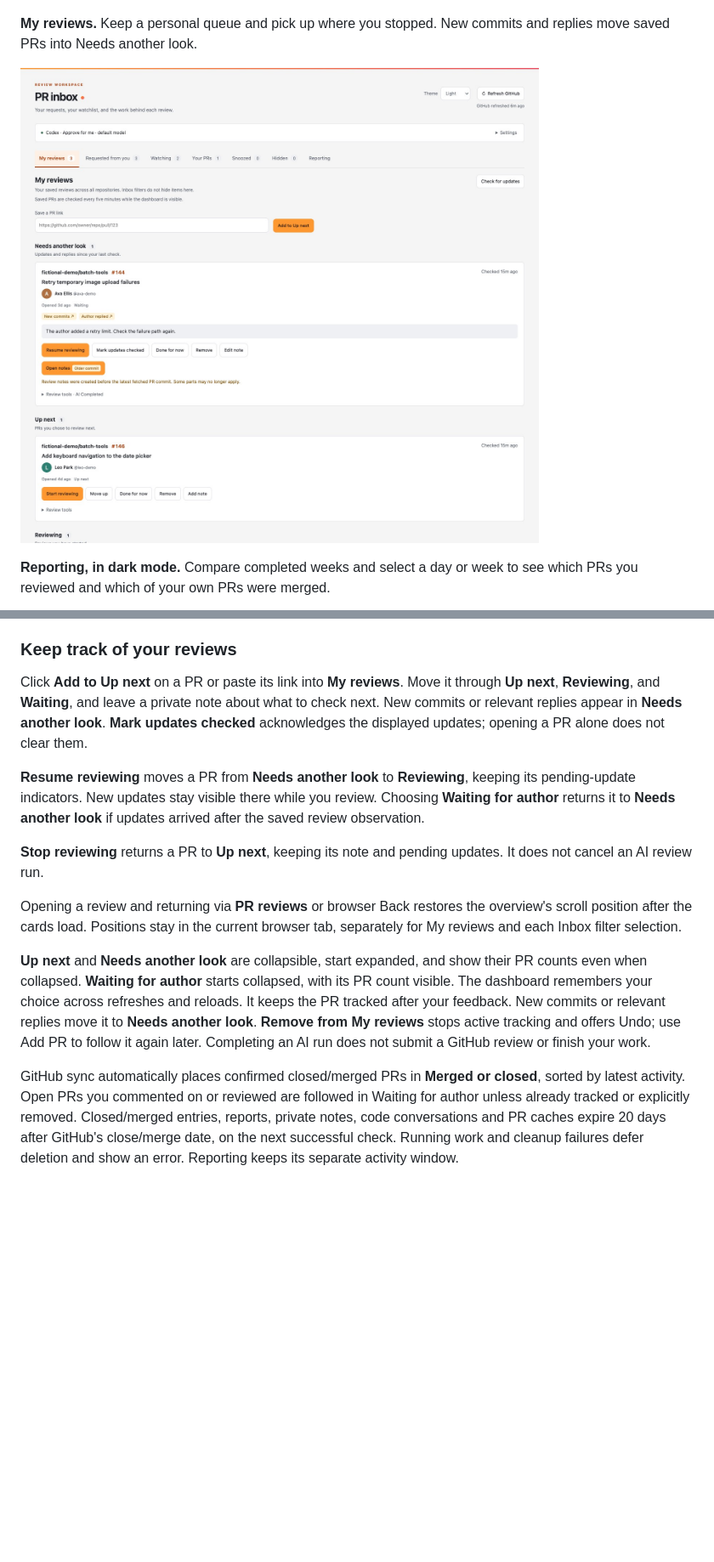
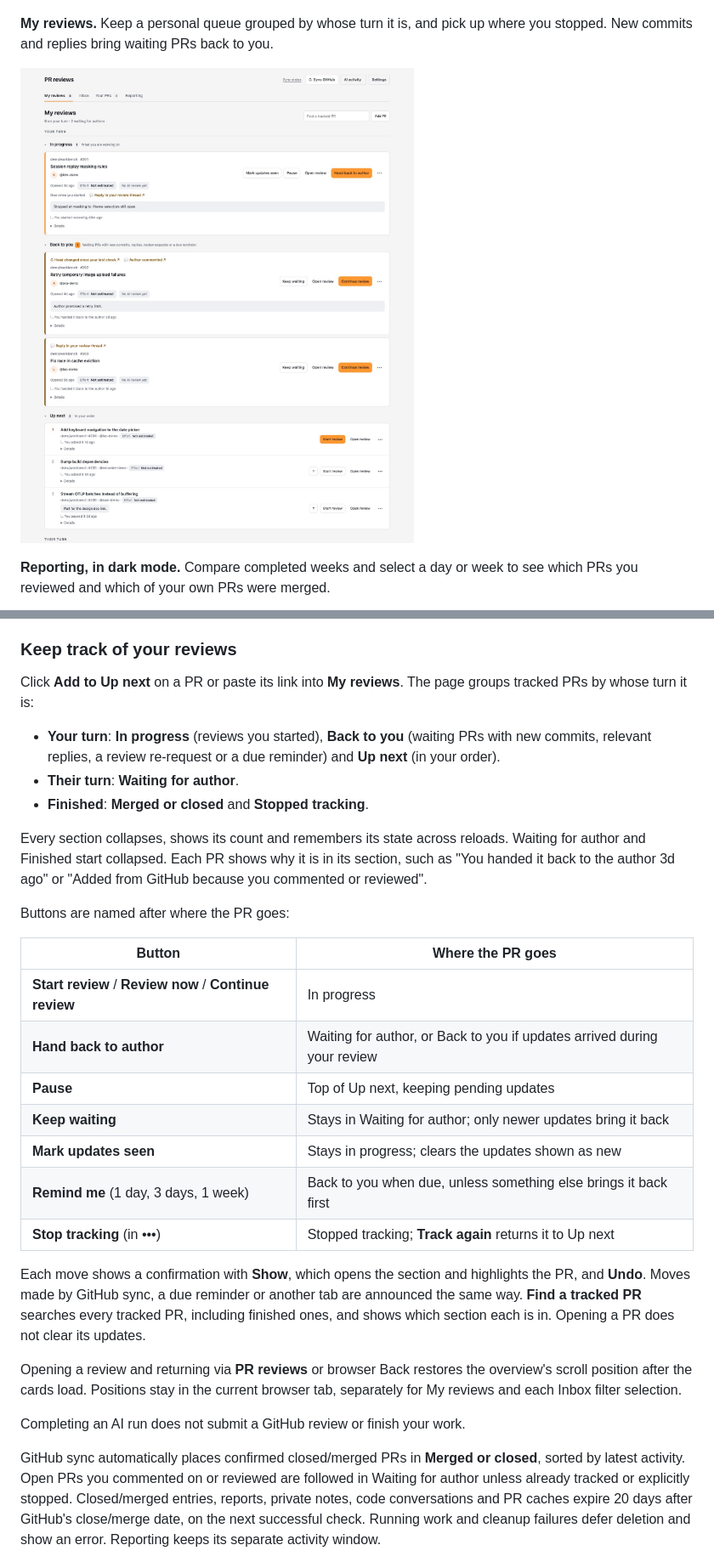
Before and after one commit to robert-northmind/pr-review-skill, a Markdown page: README.md, 2 parts joined by grey strips. Shown at 85% size. Drawn GitHub-style; pictures changed too: docs/screenshots/my-reviews-light.jpg; blank space fills up the shorter version.

```diff
--- a/README.md
+++ b/README.md
@@ -26,8 +26,8 @@ copyable comment, and its evidence. Expand all when you want the full review.
 
 ![Two fictional findings, with one expanded to show an example, impact, fix direction and copyable comment](docs/screenshots/review-findings-light.jpg)
 
-**My reviews.** Keep a personal queue and pick up where you stopped. New commits
-and replies move saved PRs into Needs another look.
+**My reviews.** Keep a personal queue grouped by whose turn it is, and pick up
+where you stopped. New commits and replies bring waiting PRs back to you.
 
 ![My reviews with fictional PRs, update indicators and a private reminder](docs/screenshots/my-reviews-light.jpg)
 
@@ -182,35 +182,47 @@ Review comments are drafts; read and edit them before posting them yourself.
 
 ### Keep track of your reviews
 
-Click **Add to Up next** on a PR or paste its link into **My reviews**. Move it
-through **Up next**, **Reviewing**, and **Waiting**, and leave a private note
-about what to check next. New commits or relevant replies appear in
-**Needs another look**. **Mark updates checked** acknowledges the displayed
-updates; opening a PR alone does not clear them.
+Click **Add to Up next** on a PR or paste its link into **My reviews**. The page
+groups tracked PRs by whose turn it is:
 
-**Resume reviewing** moves a PR from **Needs another look** to **Reviewing**,
-keeping its pending-update indicators. New updates stay visible there while
-you review. Choosing **Waiting for author** returns it to **Needs another look**
-if updates arrived after the saved review observation.
+- **Your turn**: **In progress** (reviews you started), **Back to you** (waiting
+  PRs with new commits, relevant replies, a review re-request or a due reminder)
+  and **Up next** (in your order).
+- **Their turn**: **Waiting for author**.
+- **Finished**: **Merged or closed** and **Stopped tracking**.
 
-**Stop reviewing** returns a PR to **Up next**, keeping its note and pending
-updates. It does not cancel an AI review run.
+Every section collapses, shows its count and remembers its state across reloads.
+Waiting for author and Finished start collapsed. Each PR shows why it is in its
+section, such as "You handed it back to the author 3d ago" or "Added from GitHub
+because you commented or reviewed".
+
+Buttons are named after where the PR goes:
+
+| Button | Where the PR goes |
+|---|---|
+| **Start review** / **Review now** / **Continue review** | In progress |
+| **Hand back to author** | Waiting for author, or Back to you if updates arrived during your review |
+| **Pause** | Top of Up next, keeping pending updates |
+| **Keep waiting** | Stays in Waiting for author; only newer updates bring it back |
+| **Mark updates seen** | Stays in progress; clears the updates shown as new |
+| **Remind me** (1 day, 3 days, 1 week) | Back to you when due, unless something else brings it back first |
+| **Stop tracking** (in •••) | Stopped tracking; **Track again** returns it to Up next |
+
+Each move shows a confirmation with **Show**, which opens the section and
+highlights the PR, and **Undo**. Moves made by GitHub sync, a due reminder or
+another tab are announced the same way. **Find a tracked PR** searches every
+tracked PR, including finished ones, and shows which section each is in.
+Opening a PR does not clear its updates.
 
 Opening a review and returning via **PR reviews** or browser Back restores the
 overview's scroll position after the cards load. Positions stay in the current
 browser tab, separately for My reviews and each Inbox filter selection.
 
-**Up next** and **Needs another look** are collapsible, start expanded, and show
-their PR counts even when collapsed. **Waiting for author** starts collapsed, with its PR count
-visible. The dashboard remembers your choice across refreshes and reloads.
-It keeps the PR tracked after your feedback. New commits or
-relevant replies move it to **Needs another look**. **Remove from My reviews**
-stops active tracking and offers Undo; use Add PR to follow it again later.
 Completing an AI run does not submit a GitHub review or finish your work.
 
 GitHub sync automatically places confirmed closed/merged PRs in **Merged or
 closed**, sorted by latest activity. Open PRs you commented on or reviewed are
-followed in Waiting for author unless already tracked or explicitly removed.
+followed in Waiting for author unless already tracked or explicitly stopped.
 Closed/merged entries, reports, private notes, code conversations and PR caches
 expire 20 days after GitHub's close/merge date, on the next successful check.
 Running work and cleanup failures defer deletion and show an error.
```
Also changed, not shown: docs/screenshots/README.md (+4 -1 lines), references/dashboard.md (+41 -22 lines), 9 other files.
